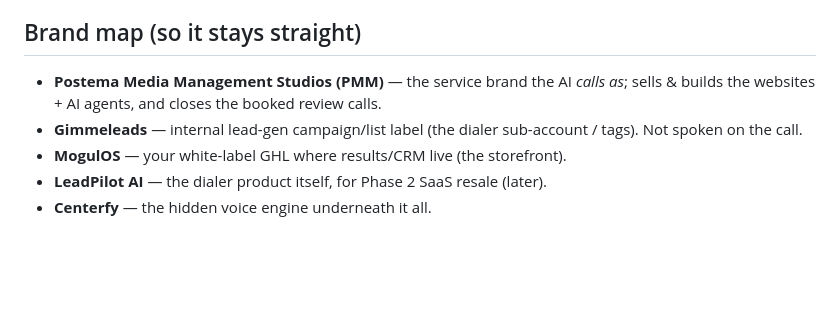
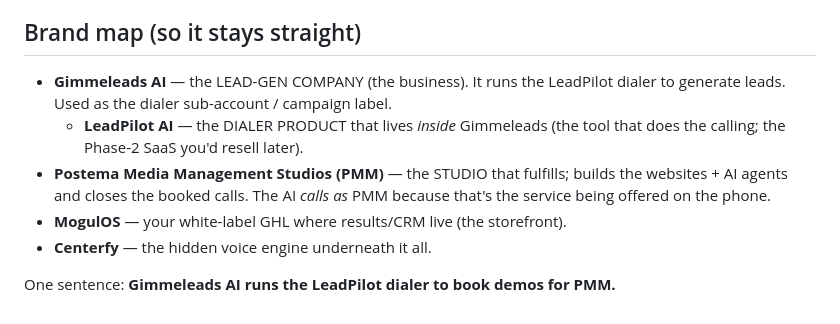
Before and after one commit to dpostema/leadpilotai, a Markdown page: GO-LIVE-RUNBOOK.md, the part around the change. Drawn GitHub-style; blank space fills up the shorter version.

Commit message:
Clarify brand hierarchy: Gimmeleads AI is the lead-gen company, LeadPilot is its dialer
Corrects the brand map: Gimmeleads AI is the lead-generation company (the
business), and LeadPilot AI is the dialer product that lives inside it. PMM
remains the fulfillment studio the AI calls as. One sentence: Gimmeleads AI
runs the LeadPilot dialer to book demos for PMM.

Co-Authored-By: Claude Fable 5 <noreply@anthropic.com>
Claude-Session: https://claude.ai/code/session_01Go7bB2NbHaS5NzmGQSr1Yi

```diff
--- a/GO-LIVE-RUNBOOK.md
+++ b/GO-LIVE-RUNBOOK.md
@@ -82,10 +82,14 @@ legally own the right to call, keep to B2B business lines, scrub DNC via
 counsel on any list whose legal footing is unclear.
 
 ## Brand map (so it stays straight)
-- **Postema Media Management Studios (PMM)** — the service brand the AI *calls as*;
-  sells & builds the websites + AI agents, and closes the booked review calls.
-- **Gimmeleads** — internal lead-gen campaign/list label (the dialer sub-account /
-  tags). Not spoken on the call.
+- **Gimmeleads AI** — the LEAD-GEN COMPANY (the business). It runs the LeadPilot
+  dialer to generate leads. Used as the dialer sub-account / campaign label.
+  - **LeadPilot AI** — the DIALER PRODUCT that lives *inside* Gimmeleads (the tool
+    that does the calling; the Phase-2 SaaS you'd resell later).
+- **Postema Media Management Studios (PMM)** — the STUDIO that fulfills; builds the
+  websites + AI agents and closes the booked calls. The AI *calls as* PMM because
+  that's the service being offered on the phone.
 - **MogulOS** — your white-label GHL where results/CRM live (the storefront).
-- **LeadPilot AI** — the dialer product itself, for Phase 2 SaaS resale (later).
 - **Centerfy** — the hidden voice engine underneath it all.
+
+One sentence: **Gimmeleads AI runs the LeadPilot dialer to book demos for PMM.**
```
